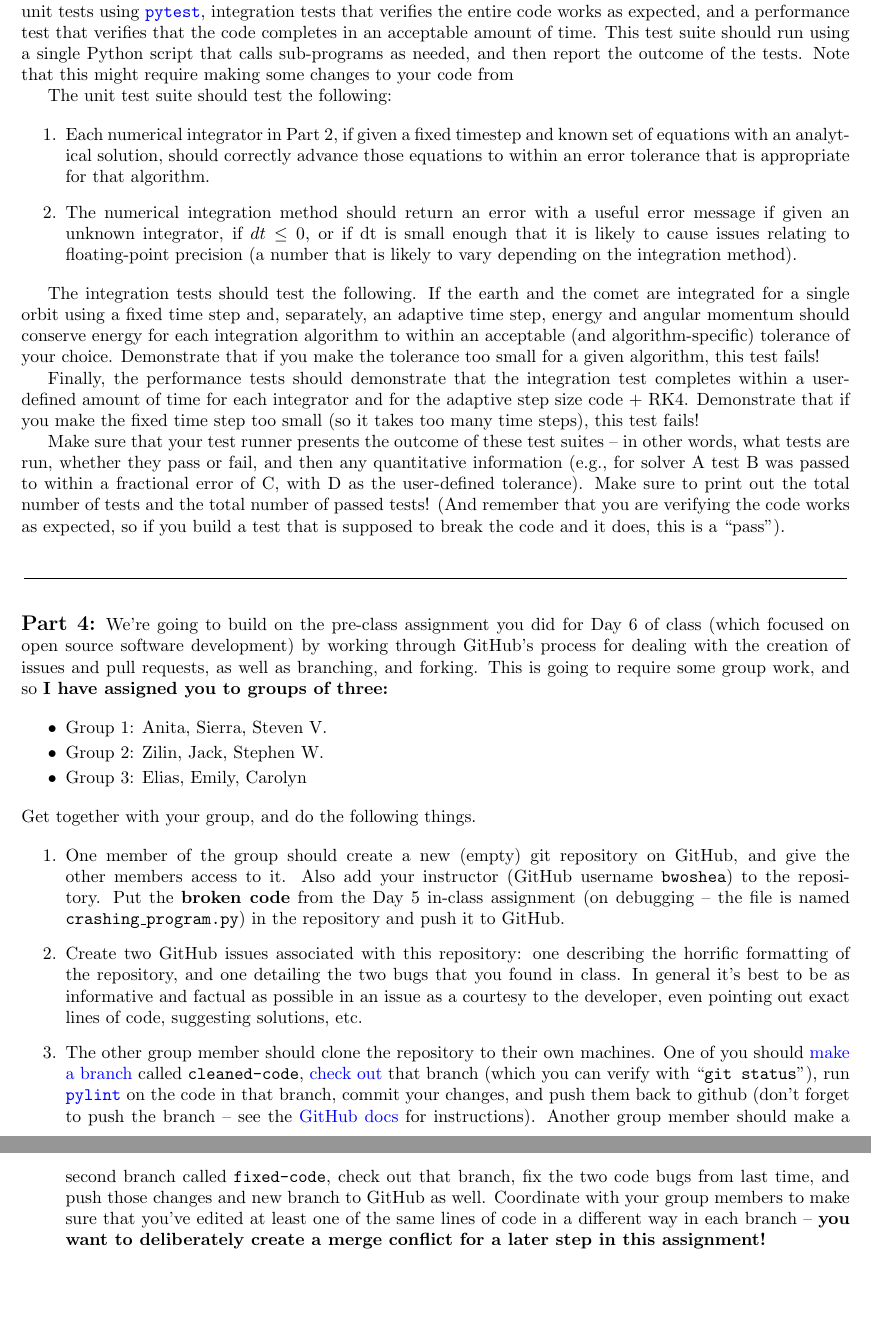
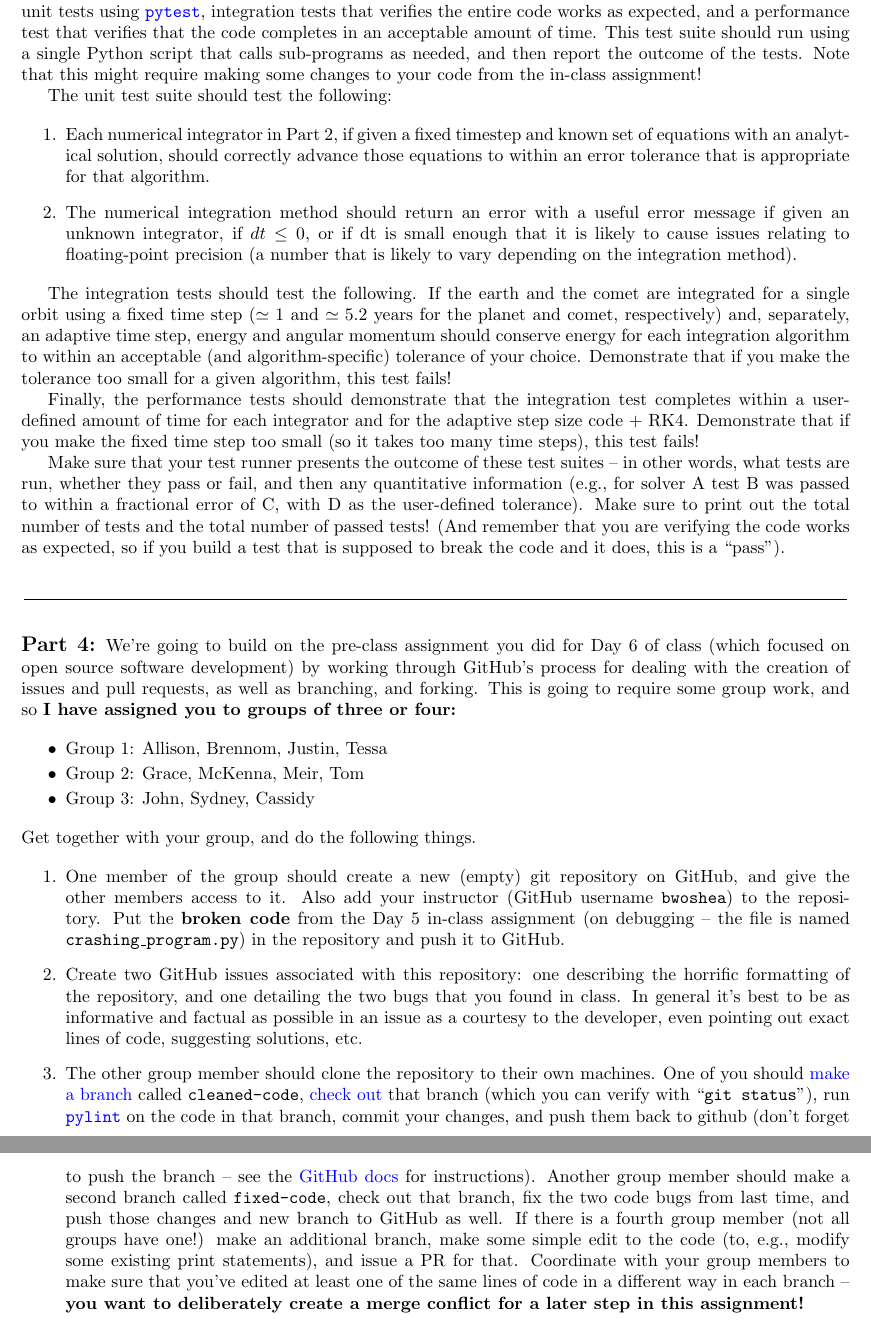
Before and after one commit to bwoshea/Computational_Astro_Spring_2026, a LaTeX problem sheet (homework/hw_1/homework_1.tex): two parts of pages 3 and 4 of 4, joined at a grey line, cut so that both start at the same text, the shorter picture padded with empty space. Compiled offline with pdfLaTeX.

Commit message:
hw 1 updated, also some other docs

```diff
--- a/homework/hw_1/homework_1.tex
+++ b/homework/hw_1/homework_1.tex
@@ -9,8 +9,8 @@
 \usepackage[colorlinks=true,linkcolor=blue,urlcolor=blue]{hyperref}
 
 \title{Homework \# 1}
-\author{PHY-905-005\\Computational Astrophysics and
-  Astrostatistics\\Fall 2023}
+\author{PHY-905-003\\Computational Astrophysics and
+  Astrostatistics\\Fall 2026}
  \date{} % leave blank to have no date
 
 \begin{document}
@@ -230,7 +230,7 @@ and a performance test that verifies that the code completes in an
 acceptable amount of time.  This test suite should run
 using a single Python script that calls sub-programs as needed, and
 then report the outcome of the tests.  Note that this might require
-making some changes to your code from
+making some changes to your code from the in-class assignment!
 
 The unit test suite should test the following:
 
@@ -251,7 +251,8 @@ appropriate for that algorithm.
 \end{enumerate}
 
 The integration tests should test the following.  If the earth and the
-comet are integrated for a single orbit using a fixed time step and,
+comet are integrated for a single orbit using a fixed time step
+($\simeq 1$ and $\simeq 5.2$ years for the planet and comet, respectively) and,
 separately, an adaptive time step, energy and angular momentum should
 conserve energy for each integration algorithm to within an acceptable
 (and algorithm-specific) tolerance of your choice.  Demonstrate that
@@ -285,17 +286,17 @@ class (which focused on open source software development) by working
 through GitHub's process for dealing with the creation of issues and
 pull requests, as well as branching, and forking.  This is going to
 require some group work, and so \textbf{I have assigned you to
-groups of three:}
+groups of three or four:}
 
 \begin{itemize}
 
-\item  Group 1:  Anita, Sierra, Steven V.
+\item  Group 1:  Allison, Brennom, Justin, Tessa
 \vspace{-2mm}
 
-\item  Group 2:  Zilin, Jack, Stephen W.
+\item  Group 2:  Grace, McKenna, Meir, Tom
 
 \vspace{-2mm}
-\item  Group 3:  Elias, Emily, Carolyn
+\item  Group 3:  John, Sydney, Cassidy
 
 \end{itemize}
 
@@ -332,7 +333,10 @@ solutions, etc.
   check out that branch,
   fix the two code bugs from last time, and push those changes and new
   branch to
-  GitHub as well.
+  GitHub as well.  If there is a fourth group member (not all groups
+  have one!) make an additional branch, make some simple edit to the
+  code (to, e.g., modify some existing print statements), and issue a
+  PR for that.
   Coordinate with your group members to make sure that you've edited
   at least one of the same lines of code in a different way in each
   branch -- \textbf{you want to deliberately create a merge conflict
```
Also changed, not shown: homework/hw_1/homework_1.pdf, homework/hw_1/homework_1.tex (6 more changed lines), 2 other files.
